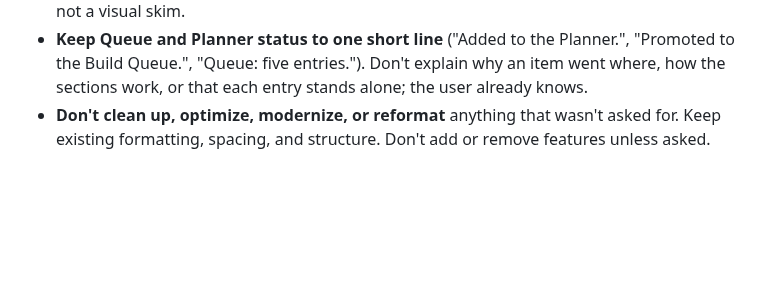
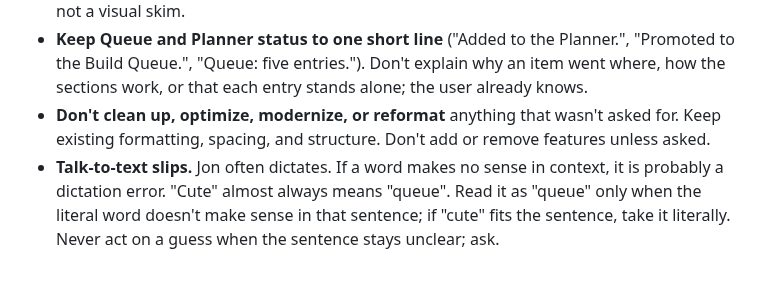
Before and after one commit to TundraJon/Crosswind, a Markdown page: CLAUDE.md, the part around the change. GitHub-like rendering; blank space fills up the shorter version.

Commit message:
CLAUDE.md: dictation slips, 'cute' usually means 'queue'
Co-Authored-By: Claude Sonnet 5.5 <noreply@anthropic.com>
Claude-Session: https://claude.ai/code/session_01UeDquCh4rcDBqYRLoGtmW9

```diff
--- a/CLAUDE.md
+++ b/CLAUDE.md
@@ -114,3 +114,4 @@ The header comment at the top of `index.html` carries the app version in hundred
 - **Audit every reference when editing numbered or cross-referenced text** (numbered sections, tables of contents, "see section N"). Update all of them and confirm with a script, not a visual skim.
 - **Keep Queue and Planner status to one short line** ("Added to the Planner.", "Promoted to the Build Queue.", "Queue: five entries."). Don't explain why an item went where, how the sections work, or that each entry stands alone; the user already knows.
 - **Don't clean up, optimize, modernize, or reformat** anything that wasn't asked for. Keep existing formatting, spacing, and structure. Don't add or remove features unless asked.
+- **Talk-to-text slips.** Jon often dictates. If a word makes no sense in context, it is probably a dictation error. "Cute" almost always means "queue". Read it as "queue" only when the literal word doesn't make sense in that sentence; if "cute" fits the sentence, take it literally. Never act on a guess when the sentence stays unclear; ask.
```
